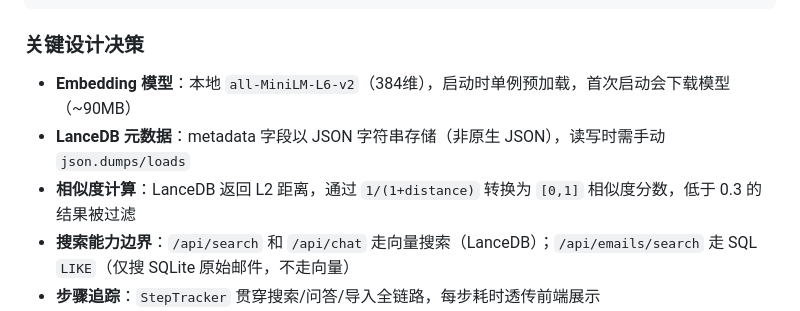
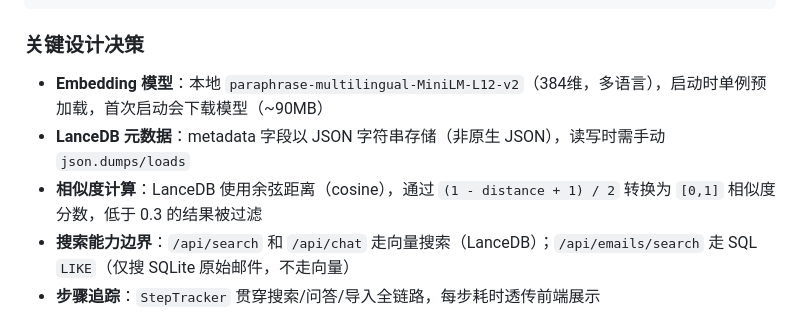
Before and after one commit to chengliuAres/LLM-knowledge-base, a Markdown page: CLAUDE.md, the part around the change. GitHub-like rendering.

Commit message:
fix: CLAUDE.md 修正 Embedding 模型名和相似度计算公式

```diff
--- a/CLAUDE.md
+++ b/CLAUDE.md
@@ -46,9 +46,9 @@ MCP 调用 → code_mcp.py（MCP tools）→ code_search.py / llm_client.py
 
 ### 关键设计决策
 
-- **Embedding 模型**：本地 `all-MiniLM-L6-v2`（384维），启动时单例预加载，首次启动会下载模型（~90MB）
+- **Embedding 模型**：本地 `paraphrase-multilingual-MiniLM-L12-v2`（384维，多语言），启动时单例预加载，首次启动会下载模型（~90MB）
 - **LanceDB 元数据**：metadata 字段以 JSON 字符串存储（非原生 JSON），读写时需手动 `json.dumps/loads`
-- **相似度计算**：LanceDB 返回 L2 距离，通过 `1/(1+distance)` 转换为 `[0,1]` 相似度分数，低于 0.3 的结果被过滤
+- **相似度计算**：LanceDB 使用余弦距离（cosine），通过 `(1 - distance + 1) / 2` 转换为 `[0,1]` 相似度分数，低于 0.3 的结果被过滤
 - **搜索能力边界**：`/api/search` 和 `/api/chat` 走向量搜索（LanceDB）；`/api/emails/search` 走 SQL `LIKE`（仅搜 SQLite 原始邮件，不走向量）
 - **步骤追踪**：`StepTracker` 贯穿搜索/问答/导入全链路，每步耗时透传前端展示
 - **前端**：单文件 `frontend/index.html`（Tailwind CDN），无构建步骤，FastAPI 直接 serve
```
